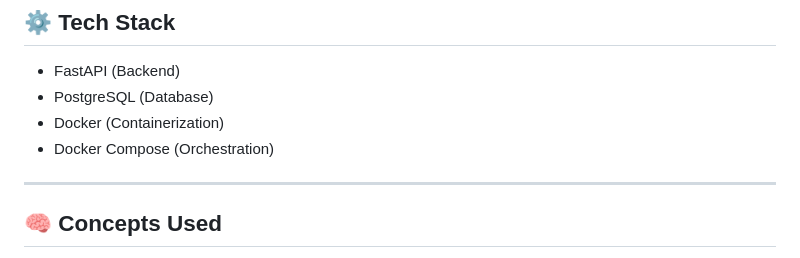
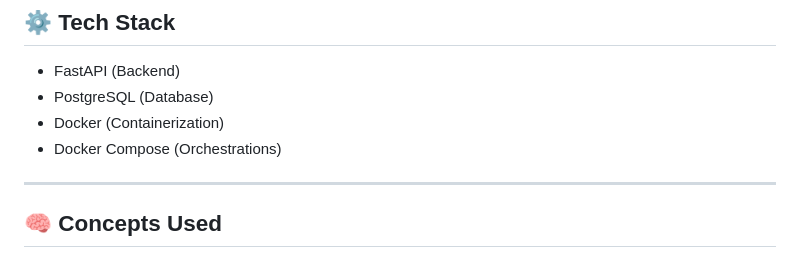
Before and after one commit to vishalsingh0109/DevOps-Assignment-1, a Markdown page: report.md, the part around the change. GitHub-like rendering.

```diff
--- a/report.md
+++ b/report.md
@@ -17,7 +17,7 @@ Docker and Docker Compose are used to manage and run multiple services efficient
 - FastAPI (Backend)
 - PostgreSQL (Database)
 - Docker (Containerization)
-- Docker Compose (Orchestration)
+- Docker Compose (Orchestrations)
 
 ---
 
```
